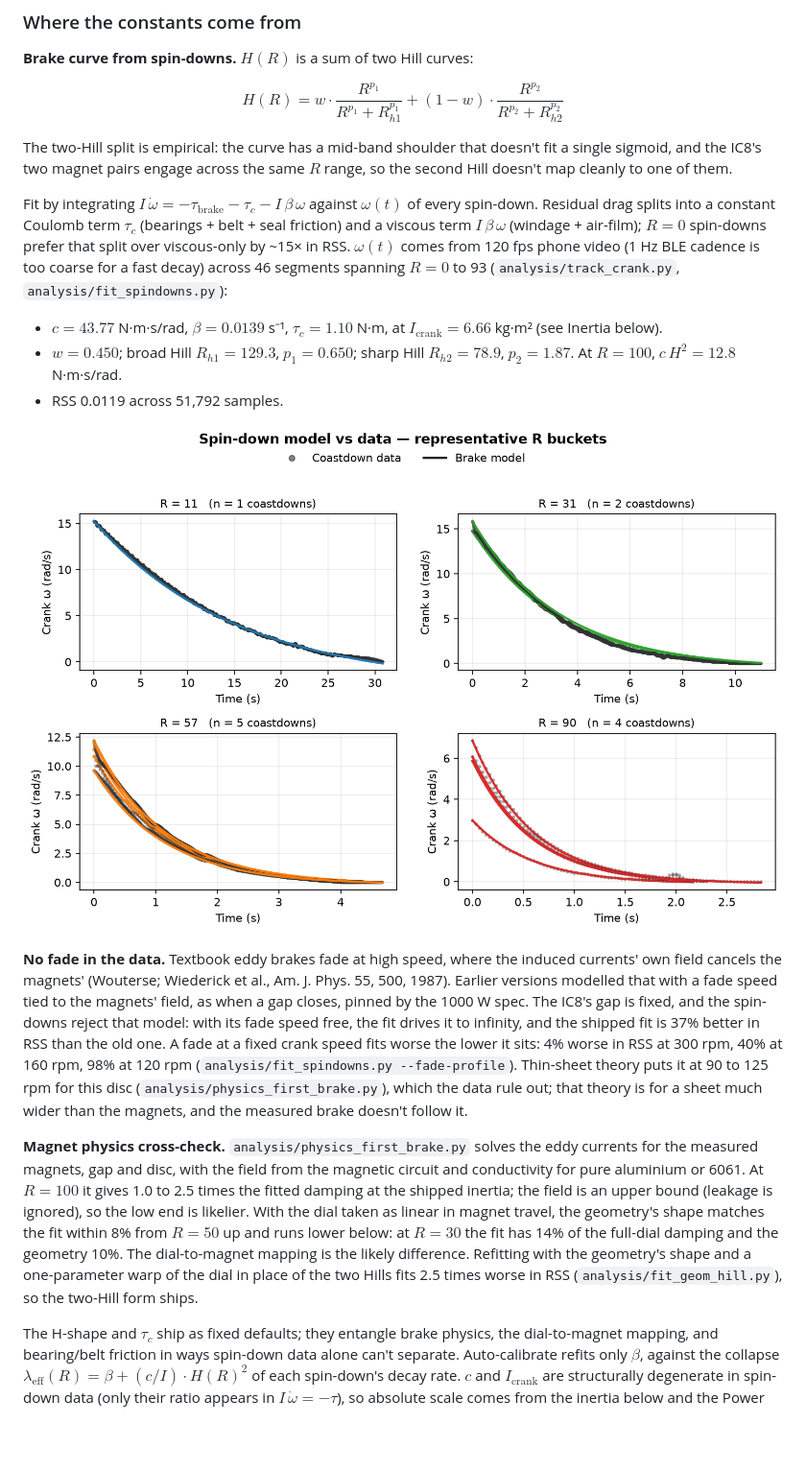
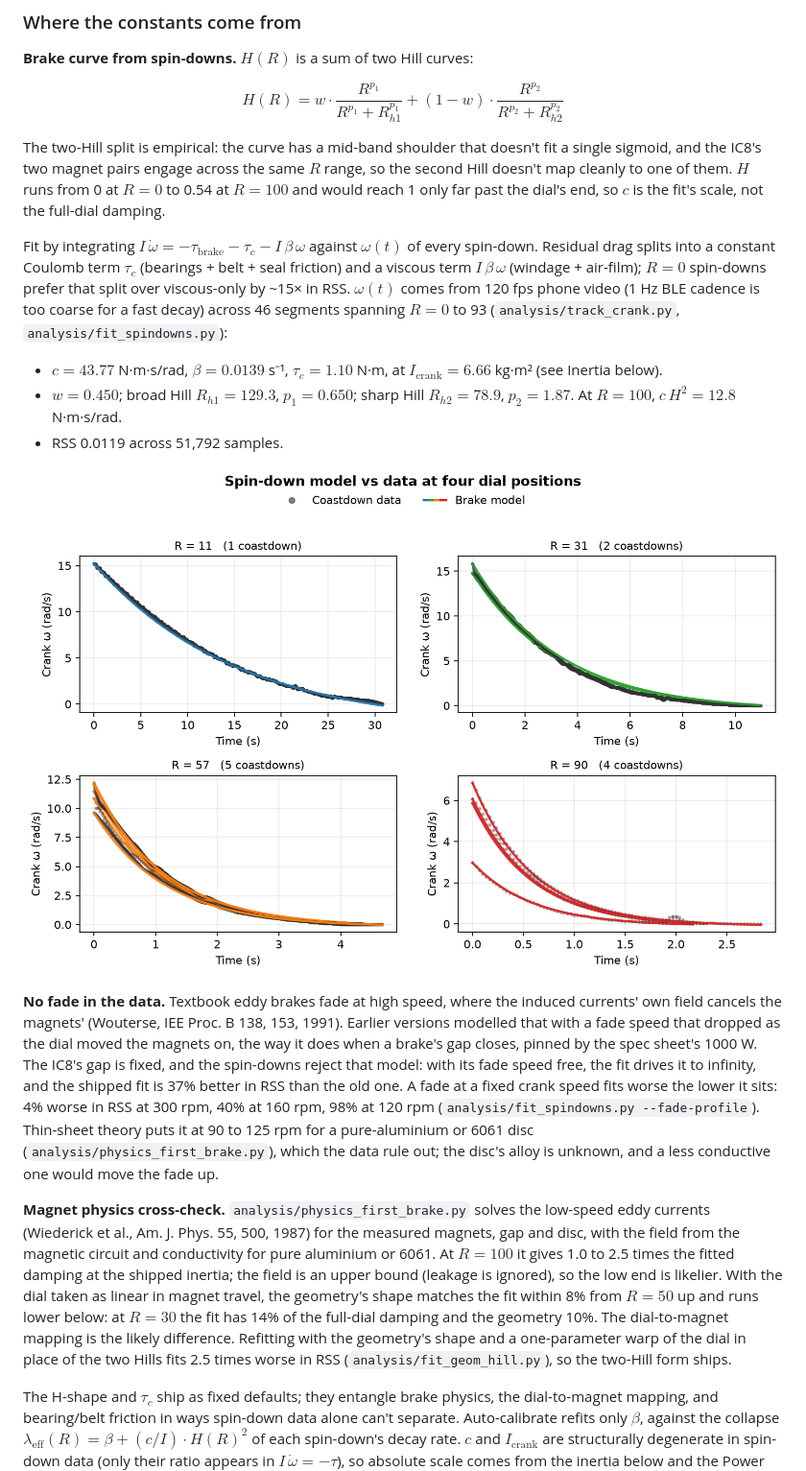
Before and after one commit to stwime/ic8-power-fix, a Markdown page: README.md, the part around one of its changes. Shown at 96% size. Rendered like a GitHub page; pictures changed too: docs/figures/spindown_fit.png; blank space fills up the shorter version.

```diff
--- a/README.md
+++ b/README.md
@@ -115,7 +115,7 @@ At steady cadence the last term is zero. During an acceleration it adds the work
 
 $$H(R) = w \cdot \frac{R^{p_1}}{R^{p_1} + R_{h1}^{p_1}} + (1-w) \cdot \frac{R^{p_2}}{R^{p_2} + R_{h2}^{p_2}}$$
 
-The two-Hill split is empirical: the curve has a mid-band shoulder that doesn't fit a single sigmoid, and the IC8's two magnet pairs engage across the same $R$ range, so the second Hill doesn't map cleanly to one of them.
+The two-Hill split is empirical: the curve has a mid-band shoulder that doesn't fit a single sigmoid, and the IC8's two magnet pairs engage across the same $R$ range, so the second Hill doesn't map cleanly to one of them. $H$ runs from 0 at $R = 0$ to 0.54 at $R = 100$ and would reach 1 only far past the dial's end, so $c$ is the fit's scale, not the full-dial damping.
 
 Fit by integrating $I\,\dot\omega = -\tau_{\text{brake}} - \tau_c - I\,\beta\,\omega$ against $\omega(t)$ of every spin-down. Residual drag splits into a constant Coulomb term $\tau_c$ (bearings + belt + seal friction) and a viscous term $I\,\beta\,\omega$ (windage + air-film); $R=0$ spin-downs prefer that split over viscous-only by ~15× in RSS. $\omega(t)$ comes from 120 fps phone video (1 Hz BLE cadence is too coarse for a fast decay) across 46 segments spanning $R = 0$ to 93 (`analysis/track_crank.py`, `analysis/fit_spindowns.py`):
 
@@ -125,9 +125,9 @@ Fit by integrating $I\,\dot\omega = -\tau_{\text{brake}} - \tau_c - I\,\beta\,\o
 
 ![Spin-down calibration](docs/figures/spindown_fit.png)
 
-**No fade in the data.** Textbook eddy brakes fade at high speed, where the induced currents' own field cancels the magnets' (Wouterse; Wiederick et al., Am. J. Phys. 55, 500, 1987). Earlier versions modelled that with a fade speed tied to the magnets' field, as when a gap closes, pinned by the 1000 W spec. The IC8's gap is fixed, and the spin-downs reject that model: with its fade speed free, the fit drives it to infinity, and the shipped fit is 37% better in RSS than the old one. A fade at a fixed crank speed fits worse the lower it sits: 4% worse in RSS at 300 rpm, 40% at 160 rpm, 98% at 120 rpm (`analysis/fit_spindowns.py --fade-profile`). Thin-sheet theory puts it at 90 to 125 rpm for this disc (`analysis/physics_first_brake.py`), which the data rule out; that theory is for a sheet much wider than the magnets, and the measured brake doesn't follow it.
+**No fade in the data.** Textbook eddy brakes fade at high speed, where the induced currents' own field cancels the magnets' (Wouterse, IEE Proc. B 138, 153, 1991). Earlier versions modelled that with a fade speed that dropped as the dial moved the magnets on, the way it does when a brake's gap closes, pinned by the spec sheet's 1000 W. The IC8's gap is fixed, and the spin-downs reject that model: with its fade speed free, the fit drives it to infinity, and the shipped fit is 37% better in RSS than the old one. A fade at a fixed crank speed fits worse the lower it sits: 4% worse in RSS at 300 rpm, 40% at 160 rpm, 98% at 120 rpm (`analysis/fit_spindowns.py --fade-profile`). Thin-sheet theory puts it at 90 to 125 rpm for a pure-aluminium or 6061 disc (`analysis/physics_first_brake.py`), which the data rule out; the disc's alloy is unknown, and a less conductive one would move the fade up.
 
-**Magnet physics cross-check.** `analysis/physics_first_brake.py` solves the eddy currents for the measured magnets, gap and disc, with the field from the magnetic circuit and conductivity for pure aluminium or 6061. At $R = 100$ it gives 1.0 to 2.5 times the fitted damping at the shipped inertia; the field is an upper bound (leakage is ignored), so the low end is likelier. With the dial taken as linear in magnet travel, the geometry's shape matches the fit within 8% from $R = 50$ up and runs lower below: at $R = 30$ the fit has 14% of the full-dial damping and the geometry 10%. The dial-to-magnet mapping is the likely difference. Refitting with the geometry's shape and a one-parameter warp of the dial in place of the two Hills fits 2.5 times worse in RSS (`analysis/fit_geom_hill.py`), so the two-Hill form ships.
+**Magnet physics cross-check.** `analysis/physics_first_brake.py` solves the low-speed eddy currents (Wiederick et al., Am. J. Phys. 55, 500, 1987) for the measured magnets, gap and disc, with the field from the magnetic circuit and conductivity for pure aluminium or 6061. At $R = 100$ it gives 1.0 to 2.5 times the fitted damping at the shipped inertia; the field is an upper bound (leakage is ignored), so the low end is likelier. With the dial taken as linear in magnet travel, the geometry's shape matches the fit within 8% from $R = 50$ up and runs lower below: at $R = 30$ the fit has 14% of the full-dial damping and the geometry 10%. The dial-to-magnet mapping is the likely difference. Refitting with the geometry's shape and a one-parameter warp of the dial in place of the two Hills fits 2.5 times worse in RSS (`analysis/fit_geom_hill.py`), so the two-Hill form ships.
 
 The H-shape and $\tau_c$ ship as fixed defaults; they entangle brake physics, the dial-to-magnet mapping, and bearing/belt friction in ways spin-down data alone can't separate. Auto-calibrate refits only $\beta$, against the collapse $\lambda_{\text{eff}}(R) = \beta + (c/I) \cdot H(R)^2$ of each spin-down's decay rate. $c$ and $I_{\text{crank}}$ are structurally degenerate in spin-down data (only their ratio appears in $I\,\dot\omega = -\tau$), so absolute scale comes from the inertia below and the Power scale slider, not from auto-calibrate.
 
```
Also changed, not shown: other parts of README.md (+7 -7 lines), docs/figures/indoor_surge.png, docs/figures/power_curves.png, 2 other files.
